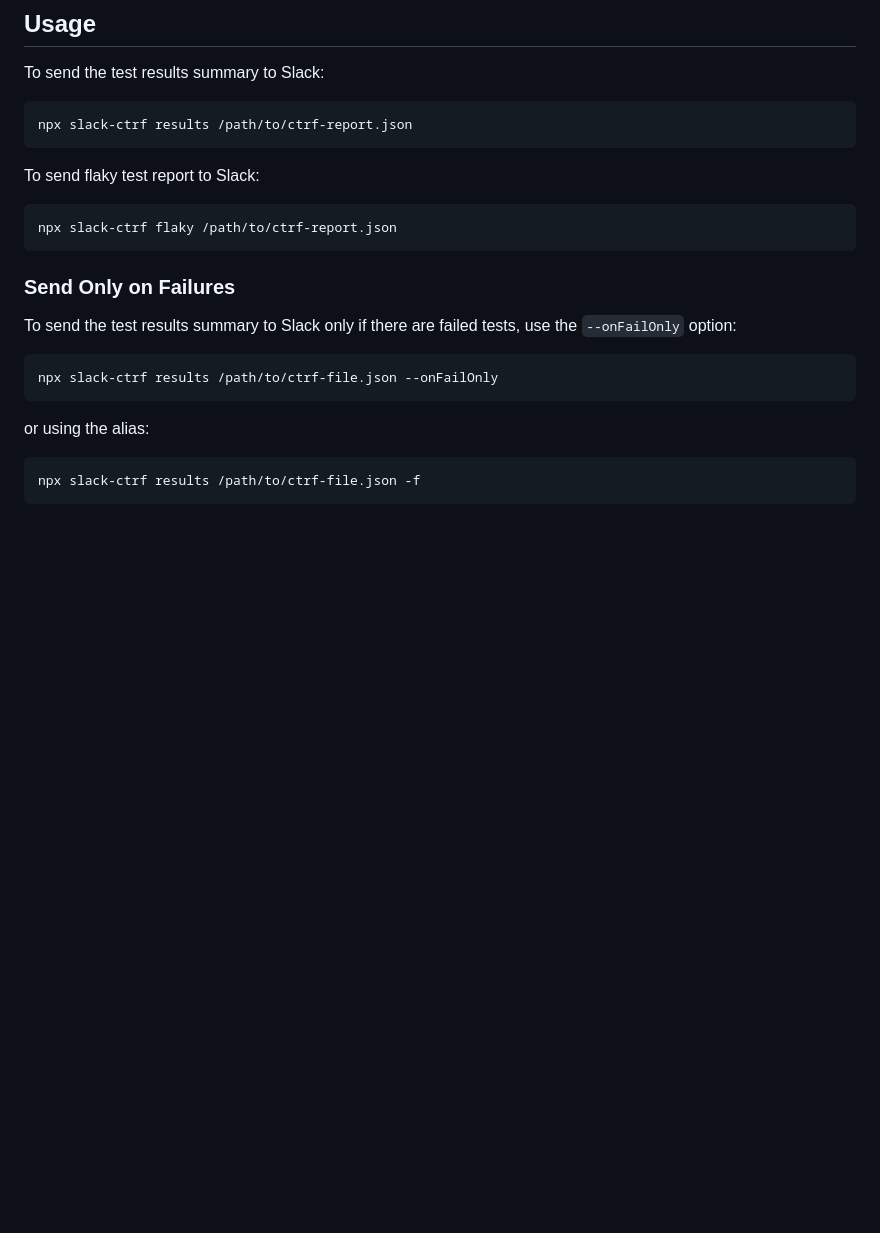
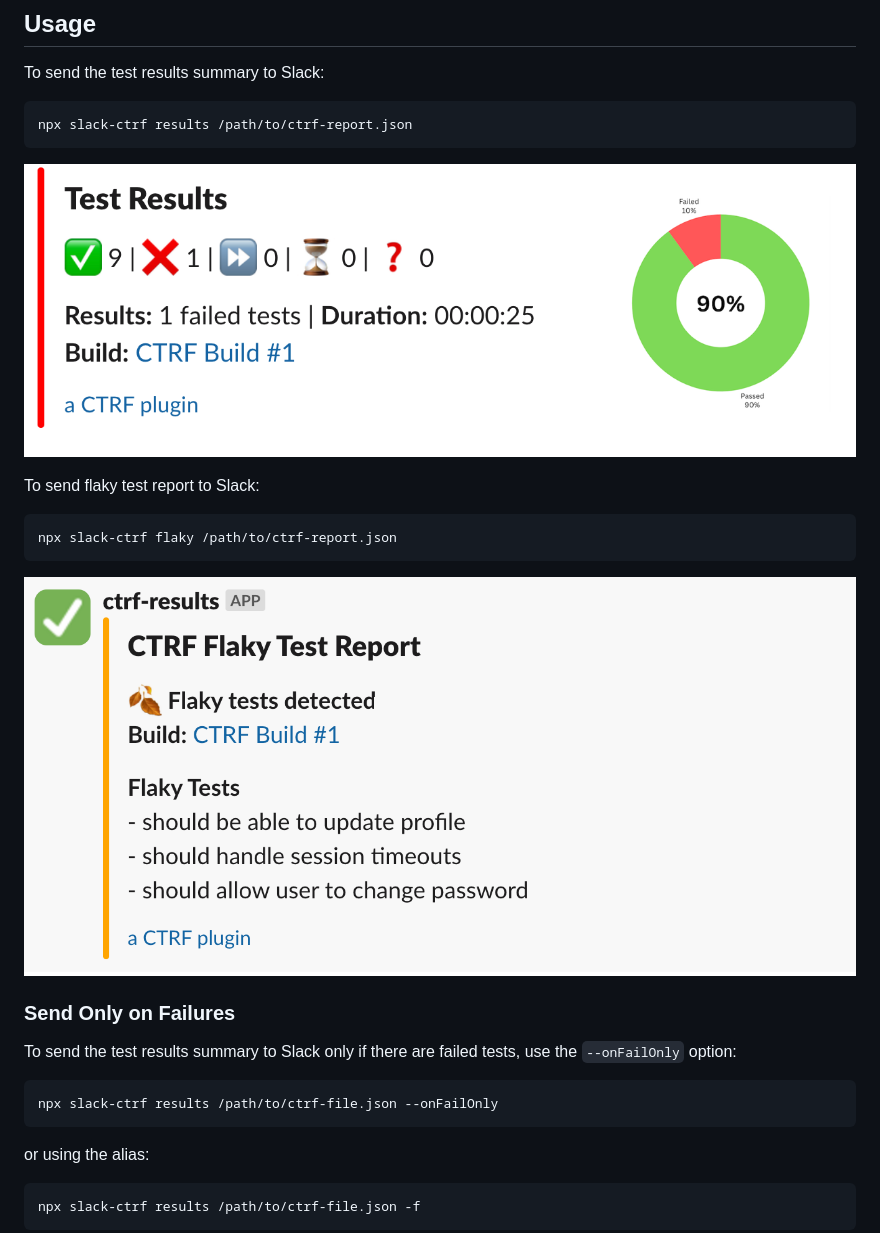
Before and after one commit to ctrf-io/slack-test-reporter, a Markdown page: README.md, the part around one of its changes. GitHub-like rendering; pictures changed too: assets/flaky.png (added), assets/results.png (added); blank space fills up the shorter version.

````diff
--- a/README.md
+++ b/README.md
@@ -62,11 +64,15 @@ To send the test results summary to Slack:
 npx slack-ctrf results /path/to/ctrf-report.json
 ```
 
+![Results view](assets/results.png)
+
 To send flaky test report to Slack:
 
 ```sh
 npx slack-ctrf flaky /path/to/ctrf-report.json
 ```
+
+![Flaky view](assets/flaky.png)
 
 ### Send Only on Failures
 
````
Also changed, not shown: other parts of README.md (+4 -2 lines).
